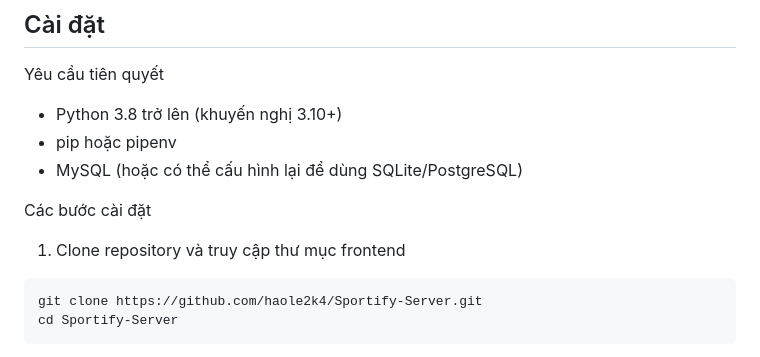
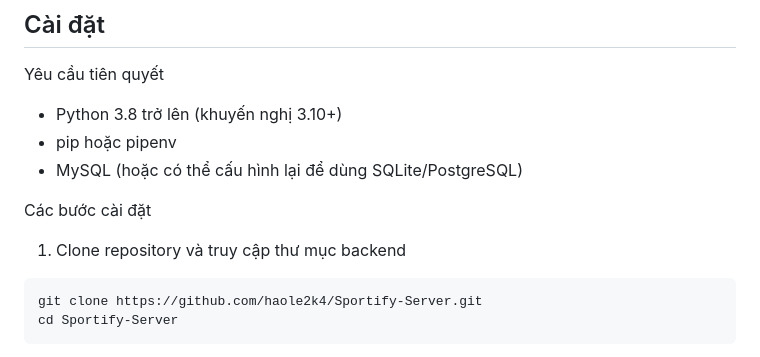
Before and after one commit to Hai1205/Sportify_Server, a Markdown page: README.md, the part around the change. Drawn GitHub-style.

````diff
--- a/README.md
+++ b/README.md
@@ -33,7 +33,7 @@ Yêu cầu tiên quyết
 - MySQL (hoặc có thể cấu hình lại để dùng SQLite/PostgreSQL)
 
 Các bước cài đặt
-1. Clone repository và truy cập thư mục frontend
+1. Clone repository và truy cập thư mục backend
 ```bash
 git clone https://github.com/haole2k4/Sportify-Server.git
 cd Sportify-Server
````
